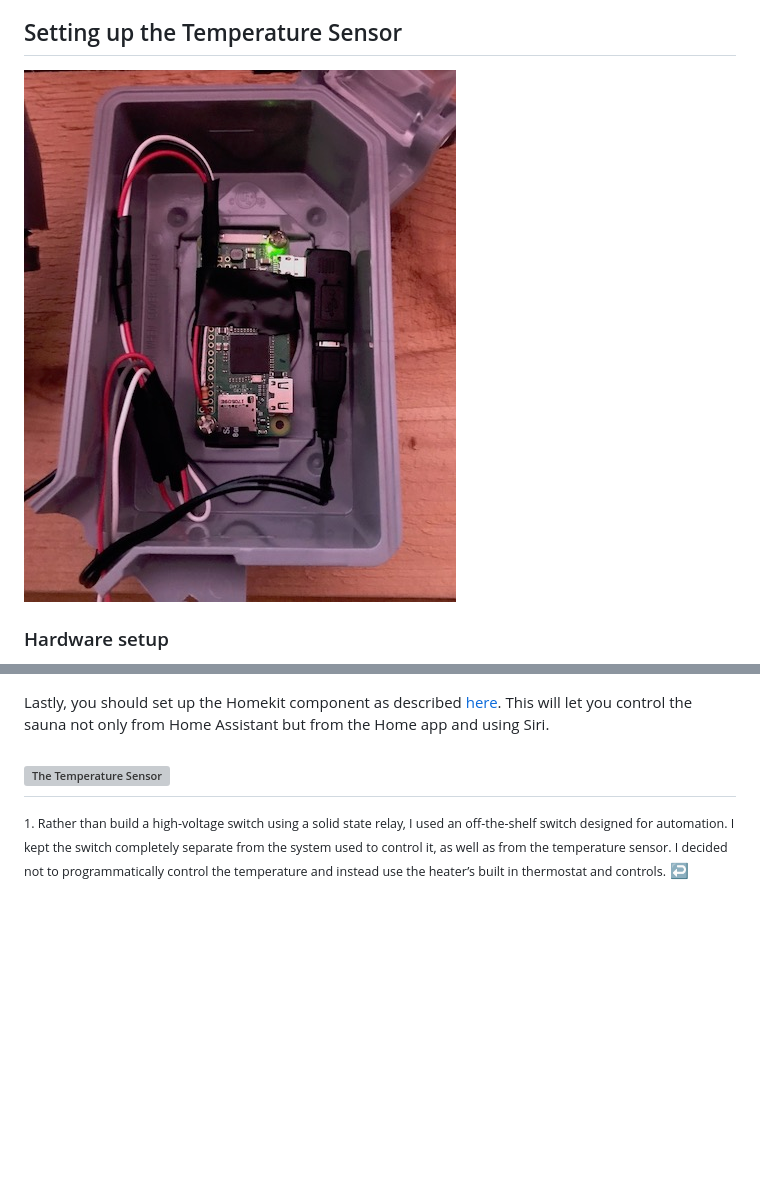
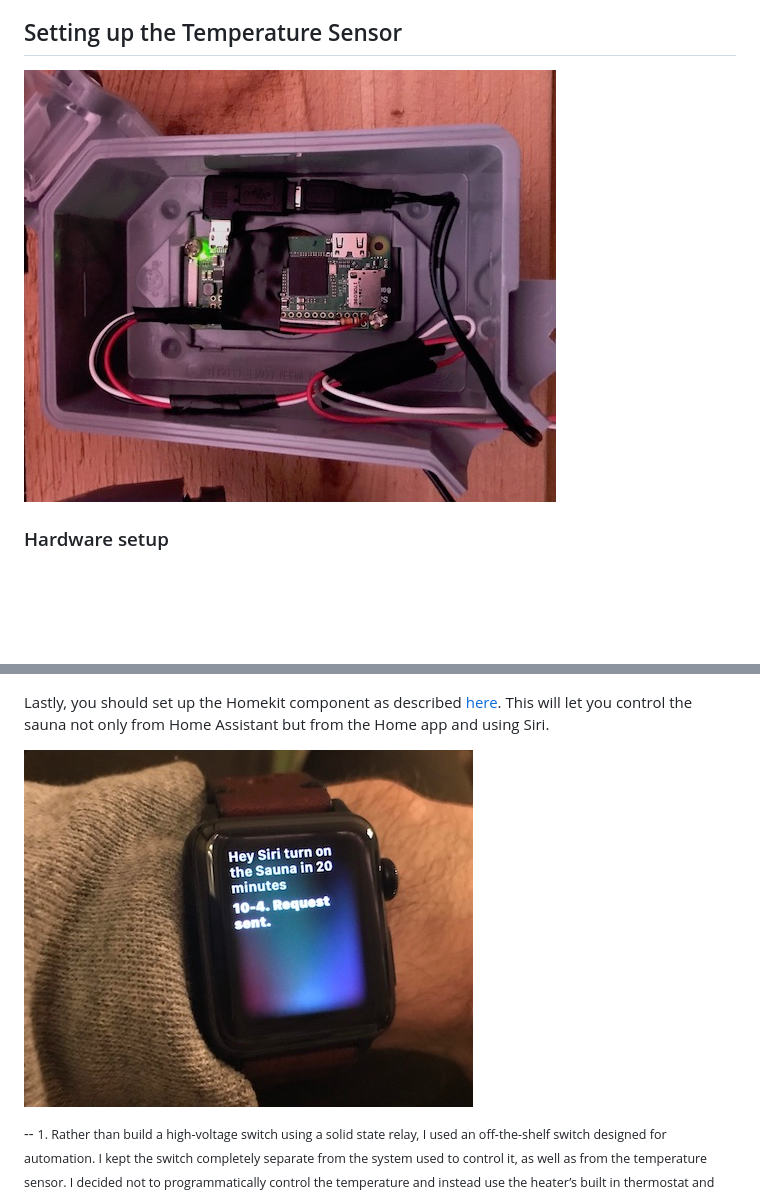
Before and after one commit to quicklywilliam/saunakit, a Markdown page: README.md, 2 parts joined by grey strips. Rendered like a GitHub page; pictures changed too: images/temp_sensor.jpeg; blank space fills up the shorter version; grey boxes are pictures that could not be loaded.

Commit message:
clean up images

```diff
--- a/README.md
+++ b/README.md
@@ -65,7 +66,8 @@ Once you have successfully set up Home Assistant, we need to add the configurati
 
 Lastly, you should set up the Homekit component as described [here](https://www.home-assistant.io/components/homekit/). This will let you control the sauna not only from Home Assistant but from the Home app and using Siri.
 
-![The Temperature Sensor](images/screenshot.png)
+![Hey Siri Turn on the Sauna](images/applewatch.jpg)
+
 --
 <span id="f1"></span><small>1. Rather than build a high-voltage switch using a solid state relay, I used an off-the-shelf switch designed for automation. I kept the switch completely separate from the system used to control it, as well as from the temperature sensor. I decided not to programmatically control the temperature and instead use the heater’s built in thermostat and controls.</small> [↩](#a1)
 
```
Also changed, not shown: other parts of README.md (+2 -1 lines), 1 other file.
